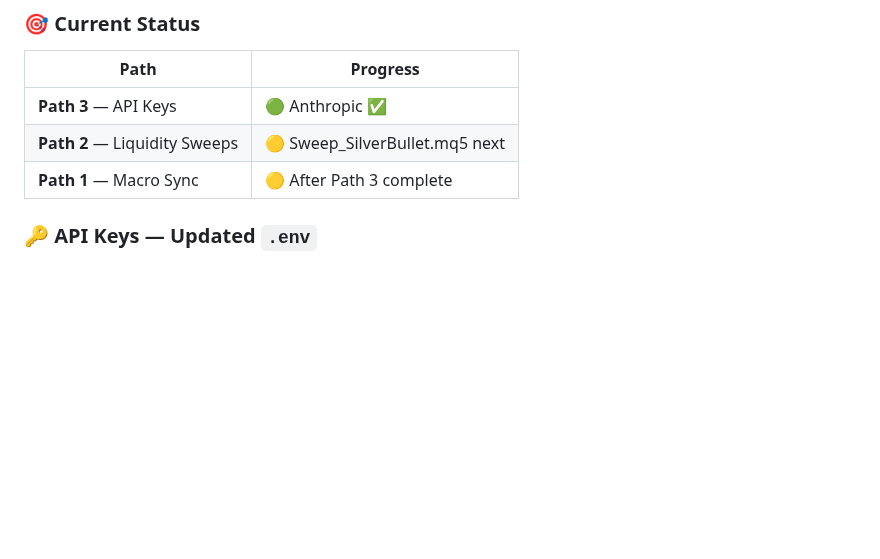
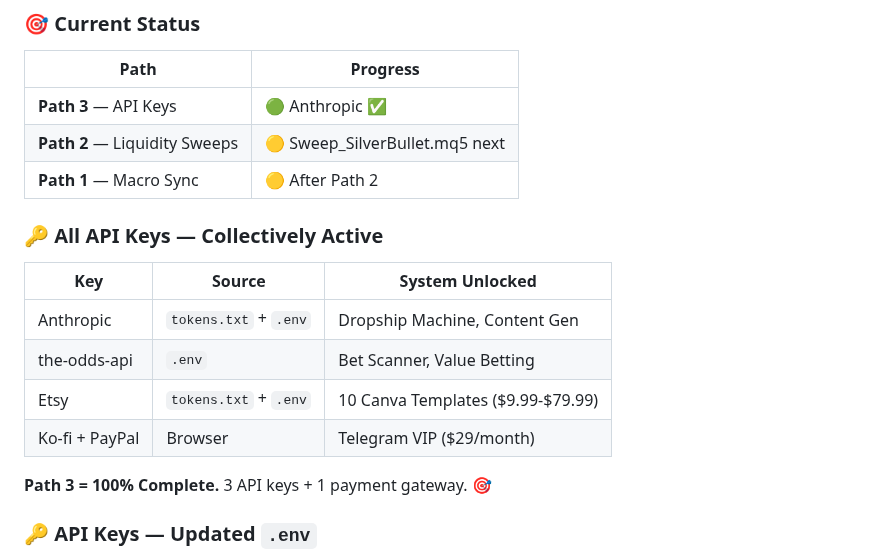
Before and after one commit to botbikamordehai2-sketch/ai-commerce, a Markdown page: MASTER_CONTEXT.md, the part around the change. Drawn GitHub-style; blank space fills up the shorter version.

Commit message:
01/05/2026 21:13 — Path 3 COMPLETE: Anthropic + the-odds + Etsy + Ko-fi/PayPal = 4/4 API keys + 1 payment gateway

```diff
--- a/MASTER_CONTEXT.md
+++ b/MASTER_CONTEXT.md
@@ -612,9 +612,19 @@ Portfolio_Manager → מעדכן PORTFOLIO_LOCKED
 ### 🎯 Current Status
 | Path | Progress |
 |------|----------|
-| **Path 3** — API Keys | 🟢 Anthropic ✅ | � the-odds ✅ (found in `.env`) | 🟡 Etsy pending |
+| **Path 3** — API Keys | 🟢 Anthropic ✅ | 🟢 the-odds ✅ | � Etsy ✅ | 🟢 Ko-fi+PayPal ✅ |
 | **Path 2** — Liquidity Sweeps | 🟡 Sweep_SilverBullet.mq5 next |
-| **Path 1** — Macro Sync | 🟡 After Path 3 complete |
+| **Path 1** — Macro Sync | 🟡 After Path 2 |
+
+### 🔑 All API Keys — Collectively Active
+| Key | Source | System Unlocked |
+|-----|--------|-----------------|
+| Anthropic | `tokens.txt` + `.env` | Dropship Machine, Content Gen |
+| the-odds-api | `.env` | Bet Scanner, Value Betting |
+| Etsy | `tokens.txt` + `.env` | 10 Canva Templates ($9.99-$79.99) |
+| Ko-fi + PayPal | Browser | Telegram VIP ($29/month) |
+
+**Path 3 = 100% Complete.** 3 API keys + 1 payment gateway. 🎯
 
 ### 🔑 API Keys — Updated `.env`
 - **Anthropic:** Added to `tv_webhook/.env` — Dropship Machine ready
```
